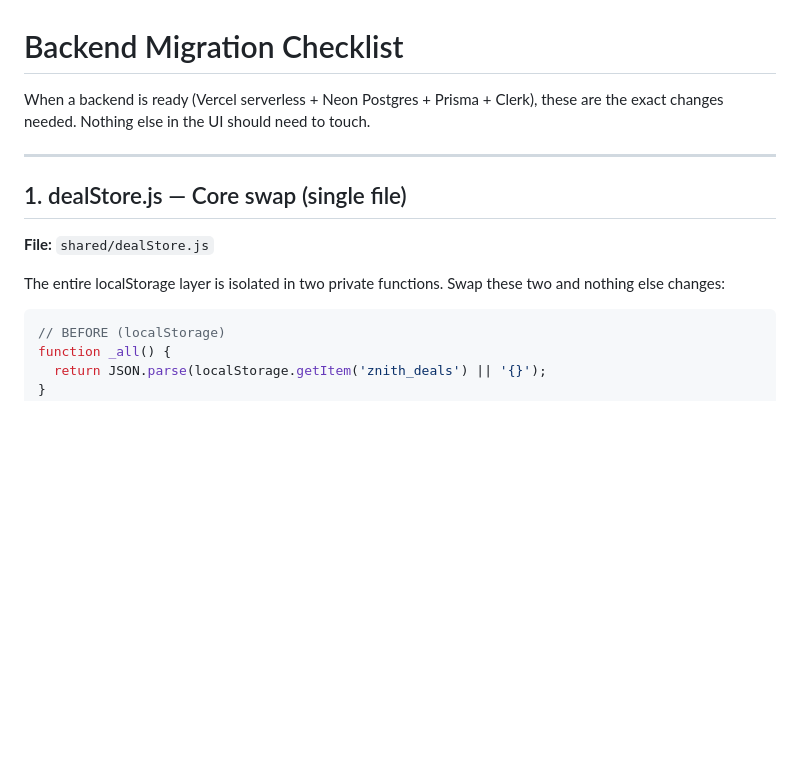
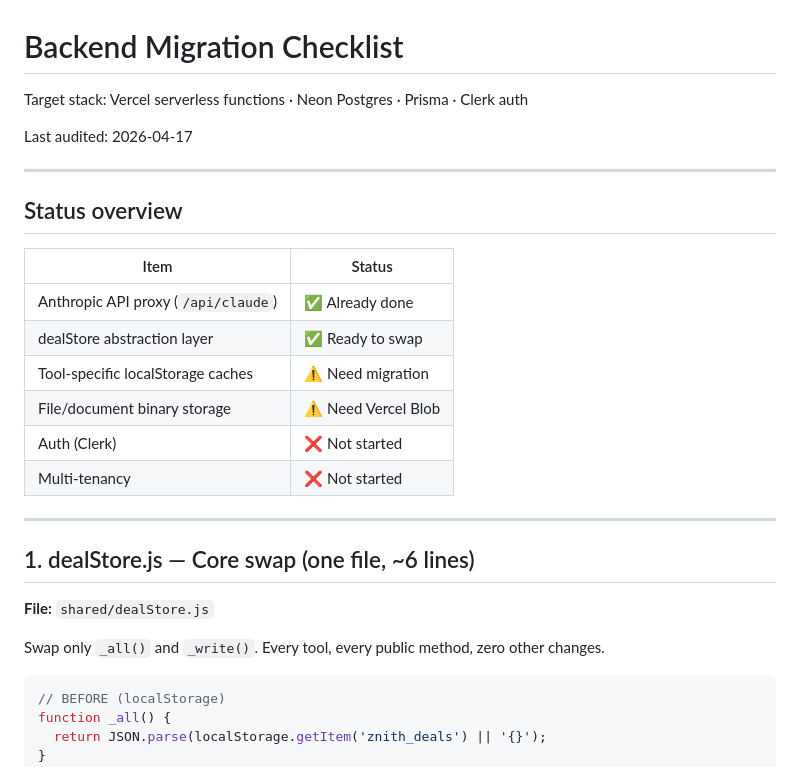
Before and after one commit to dante-willams/znith-sales-toolkit, a Markdown page: BACKEND_MIGRATION.md, the part around one of its changes. Rendered like a GitHub page; blank space fills up the shorter version.

````diff
--- a/BACKEND_MIGRATION.md
+++ b/BACKEND_MIGRATION.md
@@ -1,14 +1,29 @@
 # Backend Migration Checklist
 
-When a backend is ready (Vercel serverless + Neon Postgres + Prisma + Clerk), these are the exact changes needed. Nothing else in the UI should need to touch.
+Target stack: Vercel serverless functions · Neon Postgres · Prisma · Clerk auth
+
+Last audited: 2026-04-17
 
 ---
 
-## 1. dealStore.js — Core swap (single file)
+## Status overview
+
+| Item | Status |
+|------|--------|
+| Anthropic API proxy (`/api/claude`) | ✅ Already done |
+| dealStore abstraction layer | ✅ Ready to swap |
+| Tool-specific localStorage caches | ⚠️ Need migration |
+| File/document binary storage | ⚠️ Need Vercel Blob |
+| Auth (Clerk) | ❌ Not started |
+| Multi-tenancy | ❌ Not started |
+
+---
+
+## 1. dealStore.js — Core swap (one file, ~6 lines)
 
 **File:** `shared/dealStore.js`
 
-The entire localStorage layer is isolated in two private functions. Swap these two and nothing else changes:
+Swap only `_all()` and `_write()`. Every tool, every public method, zero other changes.
 
 ```javascript
 // BEFORE (localStorage)
````
Also changed, not shown: other parts of BACKEND_MIGRATION.md (+95 -65 lines).
